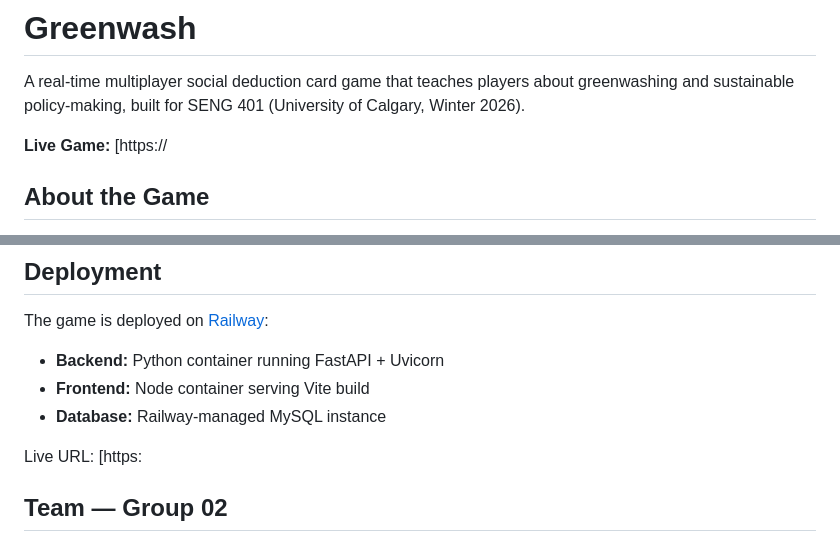
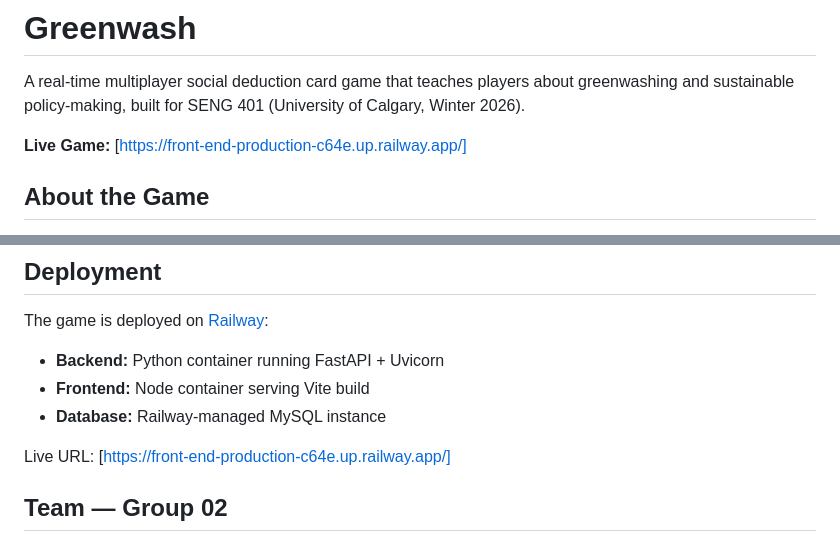
Before and after one commit to shojsam/Seng401-G2, a Markdown page: README.md, 2 parts joined by grey strips. GitHub-like rendering.

Commit message:
Fix live game URL in README.md
Updated live game URL in the README file.

```diff
--- a/README.md
+++ b/README.md
@@ -2,7 +2,7 @@
 
 A real-time multiplayer social deduction card game that teaches players about greenwashing and sustainable policy-making, built for SENG 401 (University of Calgary, Winter 2026).
 
-**Live Game:** [https://
+**Live Game:** [https://front-end-production-c64e.up.railway.app/]
 
 ## About the Game
 
@@ -165,7 +165,7 @@ The game is deployed on [Railway](https://railway.app):
 - **Frontend:** Node container serving Vite build
 - **Database:** Railway-managed MySQL instance
 
-Live URL: [https:
+Live URL: [https://front-end-production-c64e.up.railway.app/]
 ## Team — Group 02
 
 ## License
```
